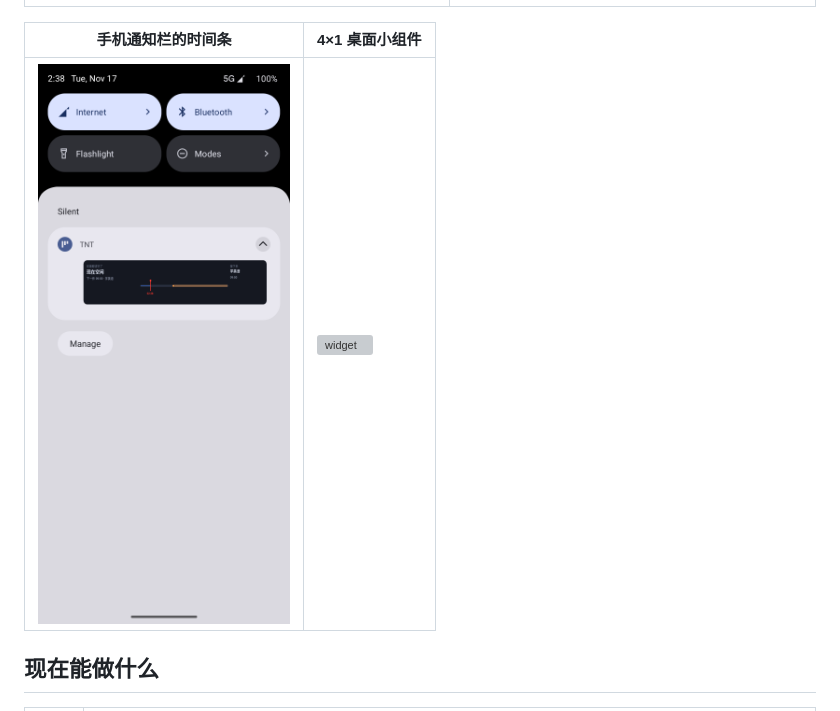
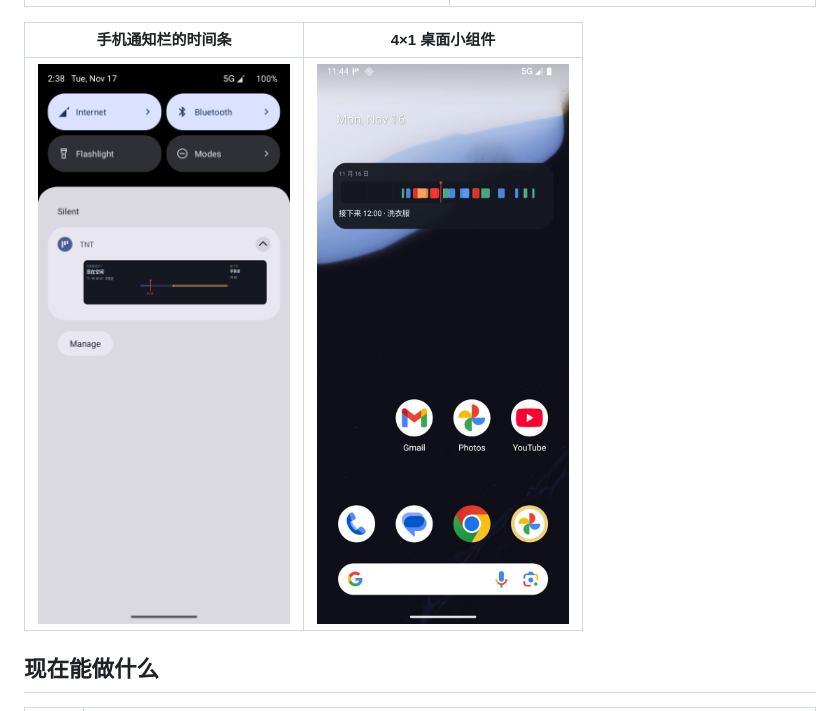
Before and after one commit to UFOXQ/Personal-Schedule-, a Markdown page: README.md, the part around the change. Rendered like a GitHub page; pictures changed too: docs/images/widget.jpg (added); grey boxes are pictures that could not be loaded.

```diff
--- a/README.md
+++ b/README.md
@@ -14,7 +14,7 @@ TNT turns your day into a drag-and-drop timeline: three swimlanes, one block per
 
 | 手机通知栏的时间条 | 4×1 桌面小组件 |
 | --- | --- |
-| ![notification](docs/images/notification.png) | ![widget](docs/images/widget.png) |
+| ![notification](docs/images/notification.png) | ![widget](docs/images/widget.jpg) |
 
 ## 现在能做什么
 
```
Also changed, not shown: 4 other files.
